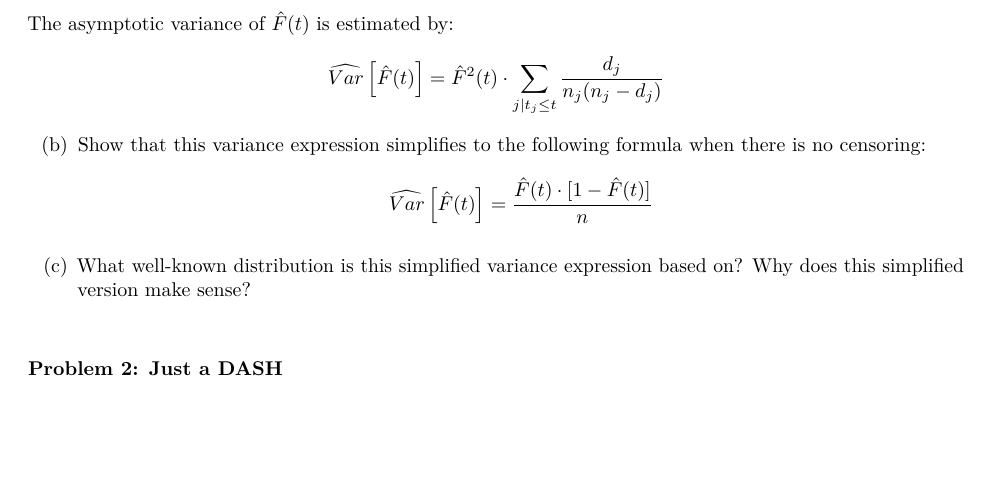
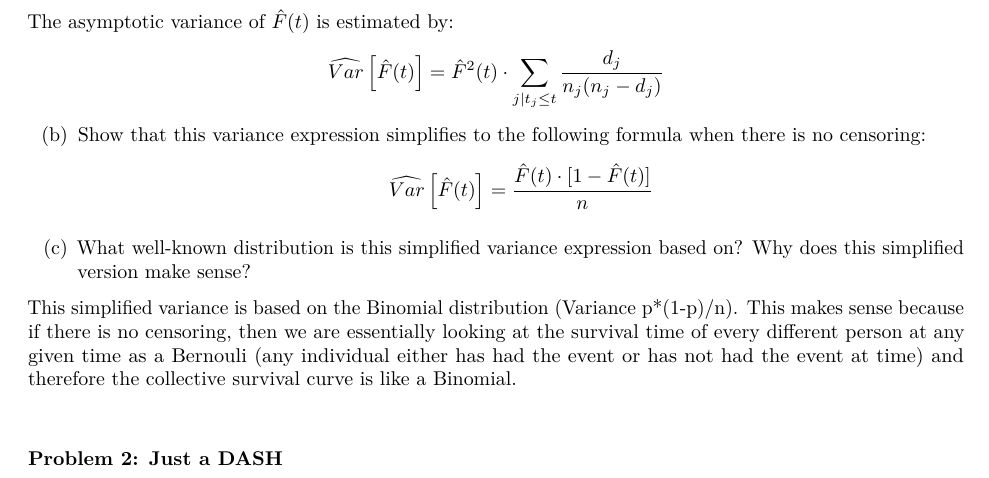
Before and after one commit to JackShaw1/yusuf_jack_stat116_psets, an R Markdown document (pset_2.rmd): part of page 1 of 8, cut so that both start at the same text, the shorter picture padded with empty space. Rendered offline with R 4.5, knitr and Pandoc, then LaTeX, with nearby package versions; some code elsewhere in the file could not run offline.

Commit message:
Update pset_2.rmd

```diff
--- a/pset_2.rmd
+++ b/pset_2.rmd
@@ -39,6 +39,7 @@ $$\widehat{Var}\left[ \hat{F}(t)\right] = \frac{\hat{F}(t)\cdot [1-\hat{F}(t)]}{
 
 (c) What well-known distribution is this simplified variance expression based on? Why does this simplified version make sense?
 
+This simplified variance is based on the Binomial distribution (Variance p*(1-p)/n). This makes sense because if there is no censoring, then we are essentially looking at the survival time of every different person at any given time as a Bernouli (any individual either has had the event or has not had the event at time) and therefore the collective survival curve is like a Binomial.
 
 \vspace{0.3in}
 
```
